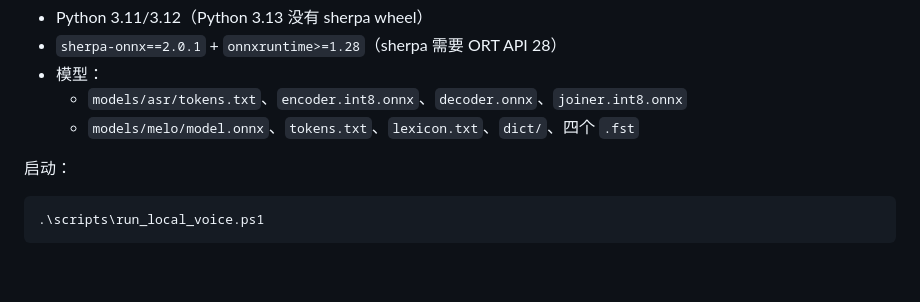
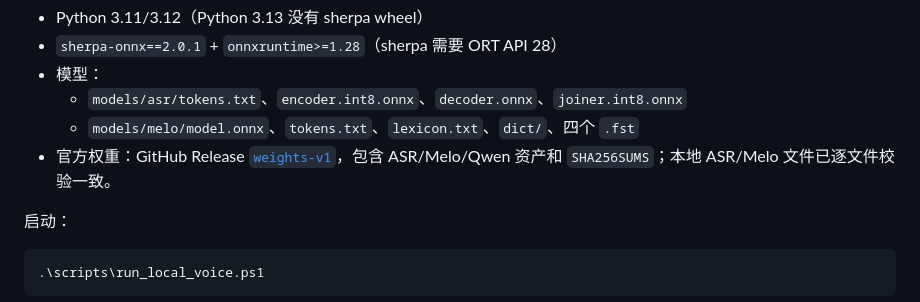
Before and after one commit to SLR979111/AI-call, a Markdown page: README.md, the part around the change. Rendered like a GitHub page; blank space fills up the shorter version.

Commit message:
docs: record weights-v1 release assets

```diff
--- a/README.md
+++ b/README.md
@@ -450,6 +450,7 @@ export POP_CONTEST_CONTEXT='{"request_id":"Q983001","brand":"演示品牌","reje
 - 模型：
   - `models/asr/tokens.txt`、`encoder.int8.onnx`、`decoder.onnx`、`joiner.int8.onnx`
   - `models/melo/model.onnx`、`tokens.txt`、`lexicon.txt`、`dict/`、四个 `.fst`
+- 官方权重：GitHub Release [`weights-v1`](https://github.com/SLR979111/AI-call/releases/tag/weights-v1)，包含 ASR/Melo/Qwen 资产和 `SHA256SUMS`；本地 ASR/Melo 文件已逐文件校验一致。
 
 启动：
 
```
